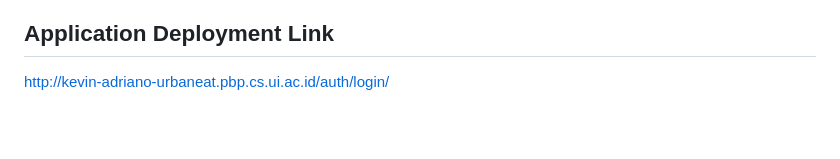
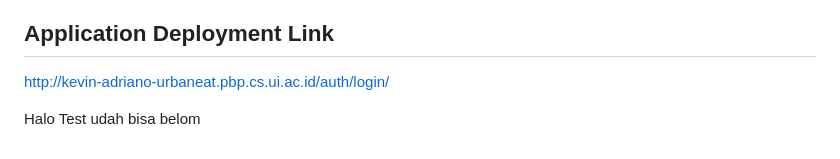
Before and after one commit to kevinadriano1/urbaneat, a Markdown page: README.md, the part around the change. GitHub-like rendering; blank space fills up the shorter version.

Commit message:
Udah bisa kan?

```diff
--- a/README.md
+++ b/README.md
@@ -74,3 +74,6 @@ dtypes: float64(1), int64(1), object(9)
 
 ## Application Deployment Link
 http://kevin-adriano-urbaneat.pbp.cs.ui.ac.id/auth/login/
+
+
+Halo Test udah bisa belom
```
